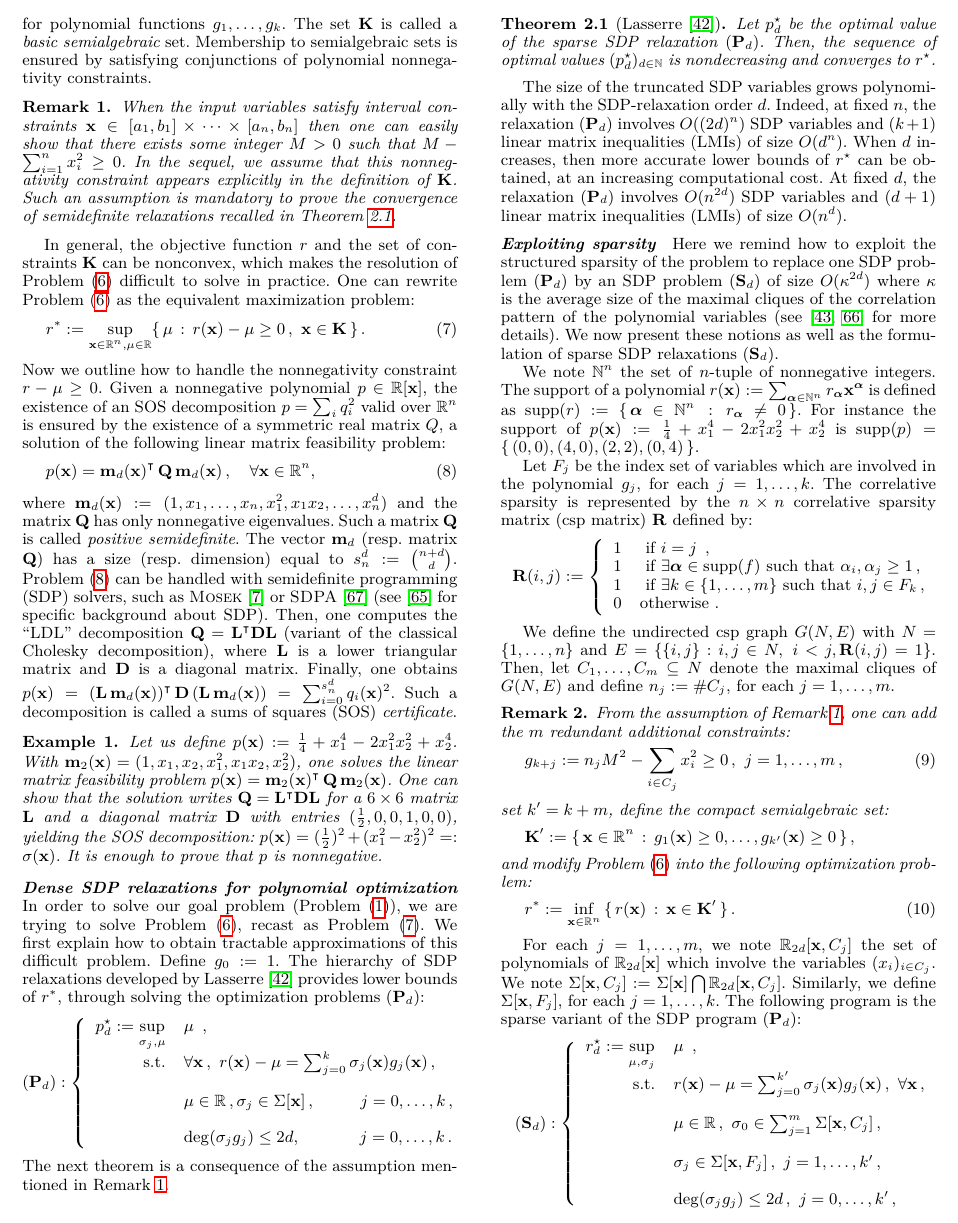
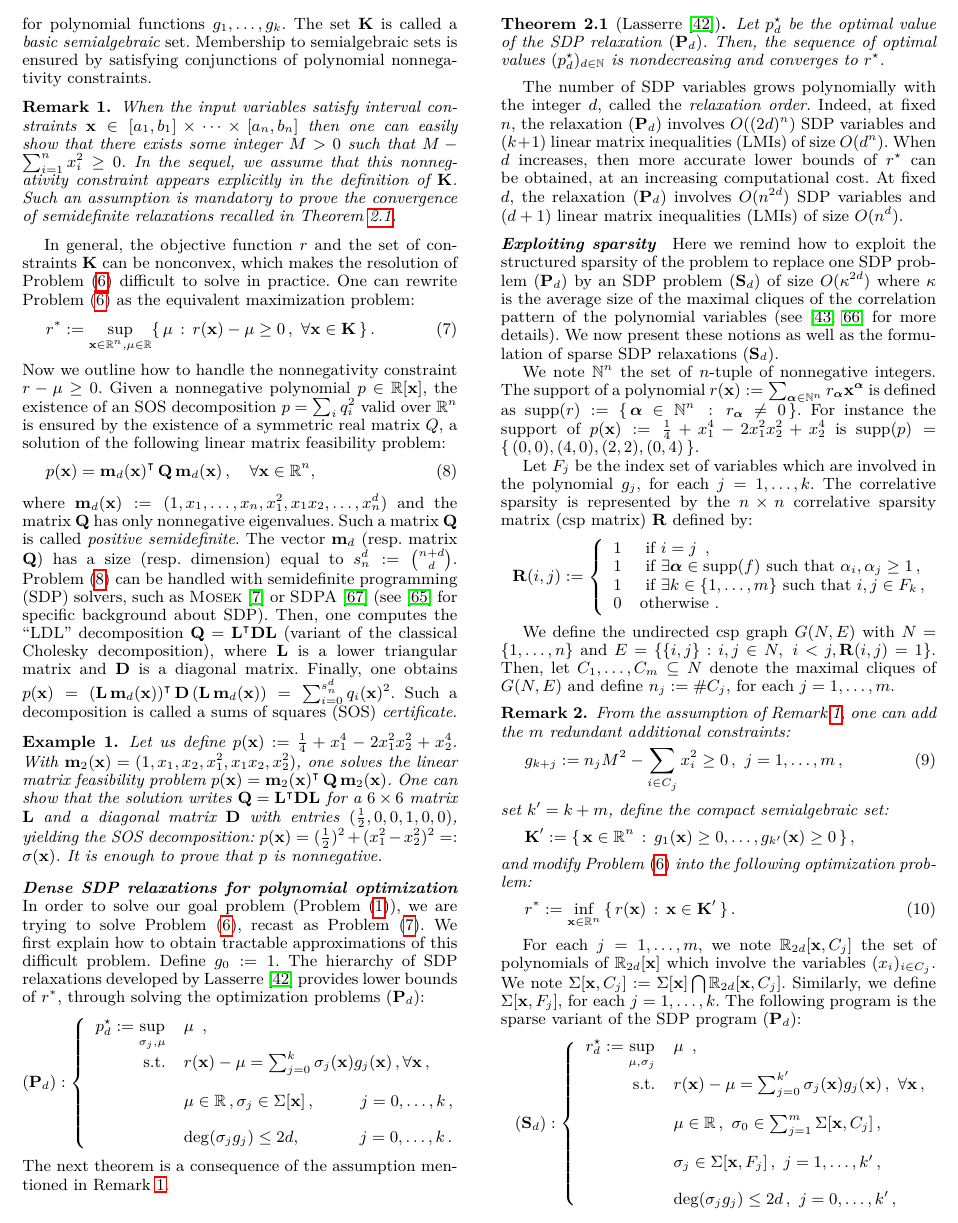
Before and after one commit to afd/real2float, a LaTeX paper (paper/roundsdp.tex): part of page 4 of 15, cut so that both start at the same text. Compiled offline with pdfLaTeX; a missing font is replaced by an installed copy or a similar font.

Commit message:
check spelling

```diff
--- a/paper/roundsdp.tex
+++ b/paper/roundsdp.tex
@@ -500,7 +500,7 @@ In general, the objective function $r$ and the set of constraints $\K$ can be no
 One can rewrite Problem~\eqref{eq:minpop} as the equivalent maximization problem:
 \begin{equation}
 \label{eq:maxpop}
-r^*  :=  \sup_{\x \in \R^n, \mu \in \R} \{ \, \mu \, : \, r (\x) - \mu \geq 0 \,, \ \x \in \K \, \} \,.
+r^*  :=  \sup_{\x \in \R^n, \mu \in \R} \{ \, \mu \, : \, r (\x) - \mu \geq 0 \,, \ \forall \x \in \K \, \} \,.
 \end{equation}
 %
 Now we outline how to handle the nonnegativity constraint $r - \mu \geq 0$.
@@ -527,7 +527,7 @@ Problem~\eqref{eq:maxpop}. We first explain how to obtain tractable approximatio
 (\P_d):\left\{
 \begin{array}{rlr}
 p_d^\star := \sup\limits_{\sigma_j, \mu} & \mu \enspace, \\
-\text{s.t.} & \forall \x \,,\  r (\x) - \mu = \sum_{j = 0}^{k} \sigma_j(\x) g_j(\x) \,,  \\
+\text{s.t.} &   r (\x) - \mu = \sum_{j = 0}^{k} \sigma_j(\x) g_j(\x) \,, \forall \x \,,\ \\
 \\
 & \mu\in \R \,, \sigma_j \in \Sigma[\x] \,, \quad \  \quad  \ j = 0,\dots,k \,, \\
 \\
@@ -538,12 +538,12 @@ p_d^\star := \sup\limits_{\sigma_j, \mu} & \mu \enspace, \\
 The next theorem is a consequence of the assumption mentioned in Remark~\ref{rk:arch}.
 \begin{theorem}[Lasserre~\cite{Lasserre01moments}]
 \label{th:densesdp}
-Let $p_d^{\star}$ be the optimal value of the sparse SDP relaxation~$(\P_d)$.
+Let $p_d^{\star}$ be the optimal value of the SDP relaxation~$(\P_d)$.
 Then, the sequence of optimal values $(p_d^\star)_{d \in \N}$ is nondecreasing and converges to $r^\star$.
 \end{theorem}
 %
-The size of the truncated SDP variables
-grows polynomially with the SDP-relaxation order $d$.
+The number of SDP variables
+grows polynomially with the integer $d$, called the {\em relaxation order}.
 Indeed, at fixed $n$, the relaxation~$(\P_d)$ involves $O((2 d)^{n})$ SDP
 variables and $(k + 1)$ linear matrix inequalities (LMIs) of size
 $O(d^n)$. When $d$ increases, then more accurate lower bounds of $r^\star$ can be obtained, at an increasing computational cost.
```
Also changed, not shown: paper/roundsdp.tex (16 more changed lines).
